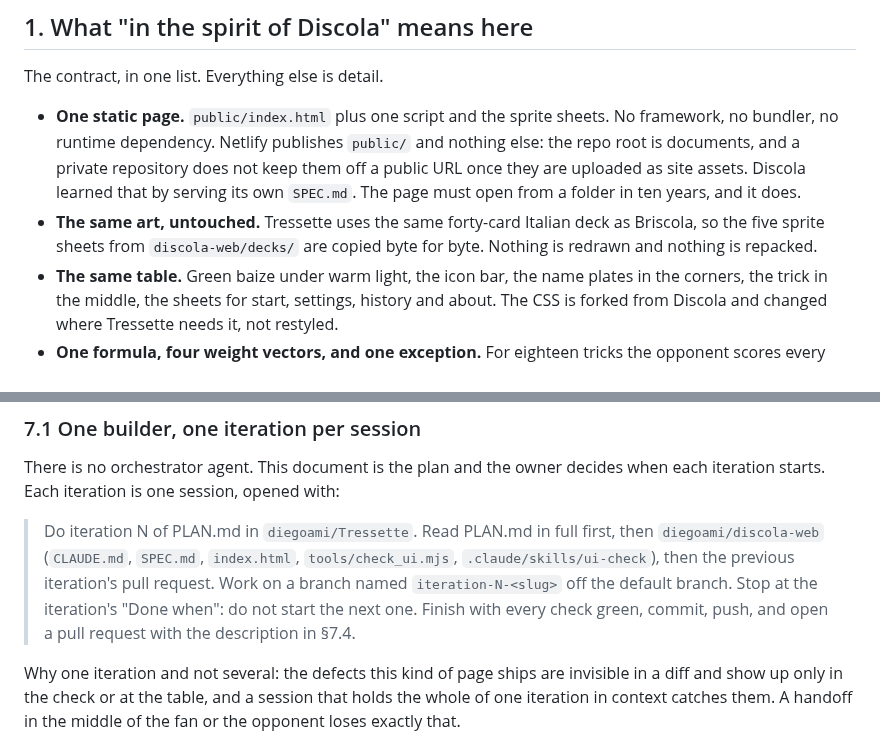
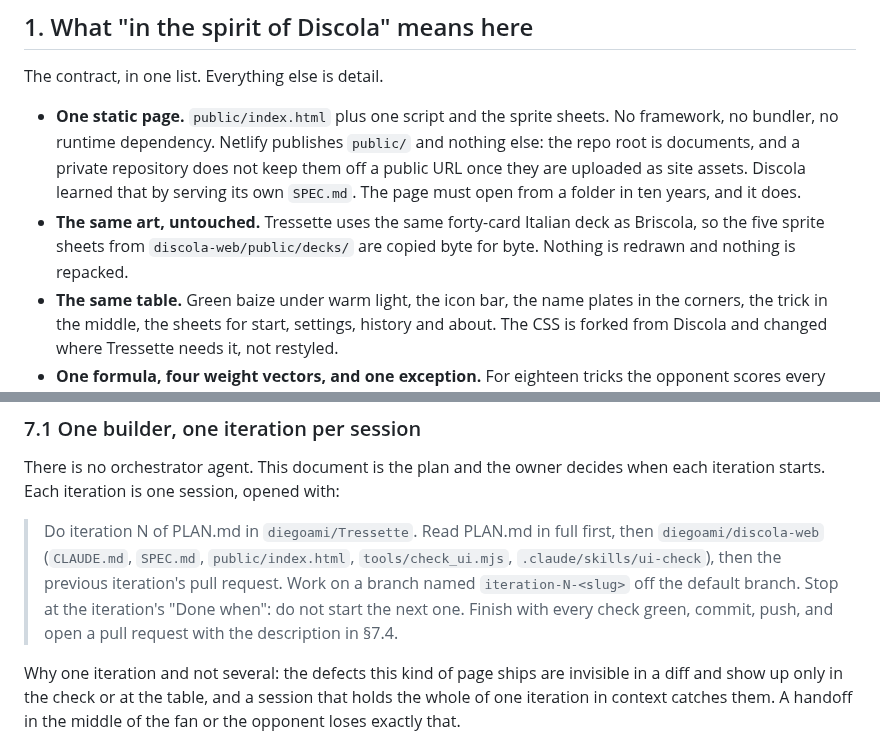
Before and after one commit to diegoami/Tressette, a Markdown page: PLAN.md, 2 parts joined by grey strips. GitHub-like rendering.

Commit message:
Point the two Discola paths at where Discola put them
§7.5 gained the rule that Discola is a moving reference in the same
commit that left two references to it pointing at files it had moved.

The sprite sheets are at discola-web/public/decks/ since 00679b4, not
discola-web/decks/. And the opening prompt in §7.1 — the one every
future iteration is started with — sent the builder to read Discola's
index.html, which is public/index.html since the same commit. Every
other path in that prompt still resolves; only that one moved.

Checked rather than assumed: every discola-web path this document names
now resolves against the clone.

Co-Authored-By: Claude Opus 5 <noreply@anthropic.com>
Claude-Session: https://claude.ai/code/session_01DkX3Tdqe9YYNetDbW6Tab8

```diff
--- a/PLAN.md
+++ b/PLAN.md
@@ -39,8 +39,8 @@ The contract, in one list. Everything else is detail.
   site assets. Discola learned that by serving its own `SPEC.md`. The page
   must open from a folder in ten years, and it does.
 - **The same art, untouched.** Tressette uses the same forty-card Italian deck
-  as Briscola, so the five sprite sheets from `discola-web/decks/` are copied
-  byte for byte. Nothing is redrawn and nothing is repacked.
+  as Briscola, so the five sprite sheets from `discola-web/public/decks/` are
+  copied byte for byte. Nothing is redrawn and nothing is repacked.
 - **The same table.** Green baize under warm light, the icon bar, the name
   plates in the corners, the trick in the middle, the sheets for start,
   settings, history and about. The CSS is forked from Discola and changed
@@ -663,12 +663,12 @@ decides when each iteration starts. Each iteration is one session, opened
 with:
 
 > Do iteration N of PLAN.md in `diegoami/Tressette`. Read PLAN.md in full
-> first, then `diegoami/discola-web` (`CLAUDE.md`, `SPEC.md`, `index.html`,
-> `tools/check_ui.mjs`, `.claude/skills/ui-check`), then the previous
-> iteration's pull request. Work on a branch named `iteration-N-<slug>` off
-> the default branch. Stop at the iteration's "Done when": do not start the
-> next one. Finish with every check green, commit, push, and open a pull
-> request with the description in §7.4.
+> first, then `diegoami/discola-web` (`CLAUDE.md`, `SPEC.md`,
+> `public/index.html`, `tools/check_ui.mjs`, `.claude/skills/ui-check`), then
+> the previous iteration's pull request. Work on a branch named
+> `iteration-N-<slug>` off the default branch. Stop at the iteration's "Done
+> when": do not start the next one. Finish with every check green, commit,
+> push, and open a pull request with the description in §7.4.
 
 Why one iteration and not several: the defects this kind of page ships are
 invisible in a diff and show up only in the check or at the table, and a
```
